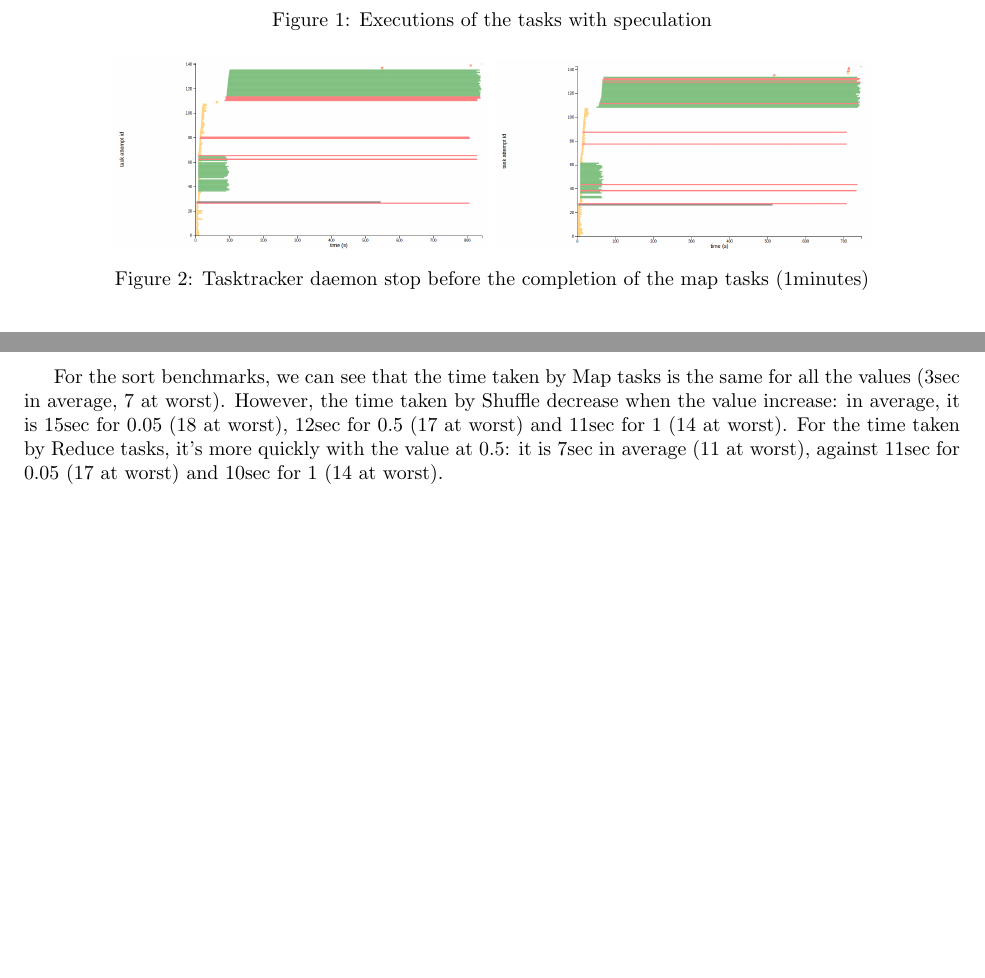
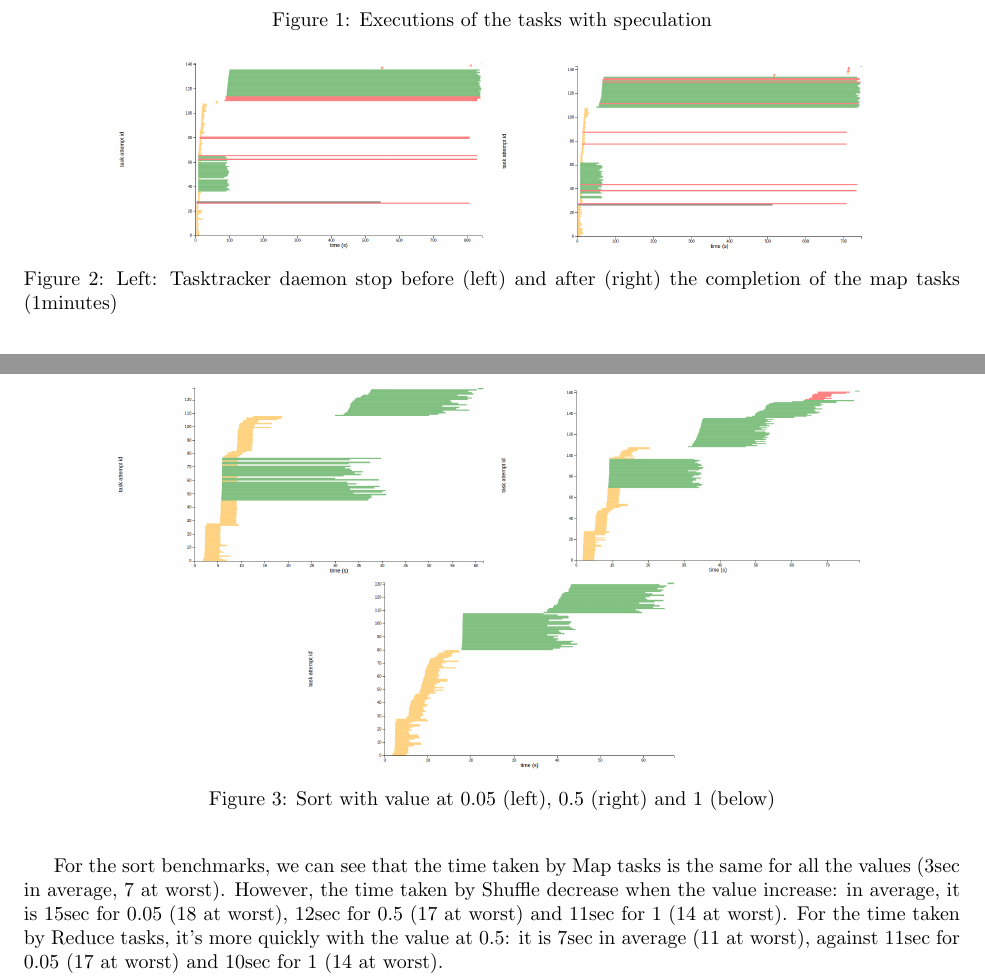
Before and after one commit to Aurele-Barriere/CBD_TP_Hadoop, a LaTeX document (report.tex): two parts of pages 2 and 3 of 3 before the commit and two parts of pages 2 and 3 of 4 after it, joined at a grey line, cut so that both start at the same text, the shorter picture padded with empty space. Compiled offline with pdfLaTeX.

Commit message:
sort images

```diff
--- a/report.tex
+++ b/report.tex
@@ -106,7 +106,7 @@ After completion map & 21 & 13 \\
   \centering
   \includegraphics[width=0.4\textwidth]{expiry1before.png}
   \includegraphics[width=0.4\textwidth]{expiry1after.png}
-  \caption{Tasktracker daemon stop before the completion of the map tasks (1minutes)}
+  \caption{Left: Tasktracker daemon stop before (left) and after (right) the completion of the map tasks (1minutes)}
   \label{kill}
 \end{figure}
 
@@ -146,6 +146,20 @@ However, the time taken by Shuffle decrease when the value increase: in average,
 For the Wordcount benchmarks, we can see the same thing for the Map time and the Shuffle time, but for the Reduce time, it decreases when the value of slowstart increases: on average, it is 4minutes and 26sec for 0.05 (4mins, 45sec at worst), 3minutes and 46sec for 0.05 (4mins, 15sec at worst) and 3minutes and 40sec for 1 (3mins, 59sec at worst).
 
 In the Wordcount example, the reduce phase does not benefit from starting early, because the reduce nodes need data from all of the map and shuffle nodes. Launching reduce jobs too early might use some resource that wasn't needed.
+
+
+\begin{figure}%[h!]
+  \centering
+  \includegraphics[width=0.4\textwidth]{sort005.png}
+  \includegraphics[width=0.4\textwidth]{sort05.png}
+  \includegraphics[width=0.4\textwidth]{sort1.png}
+  \caption{Sort with value at 0.05 (left), 0.5 (right) and 1 (below)}
+  \label{values}
+\end{figure}
+
+
+
+
 
 \section*{Question 3.1}
 
```
Also changed, not shown: sort005.png (added), sort05.png (added), sort1.png (added).
